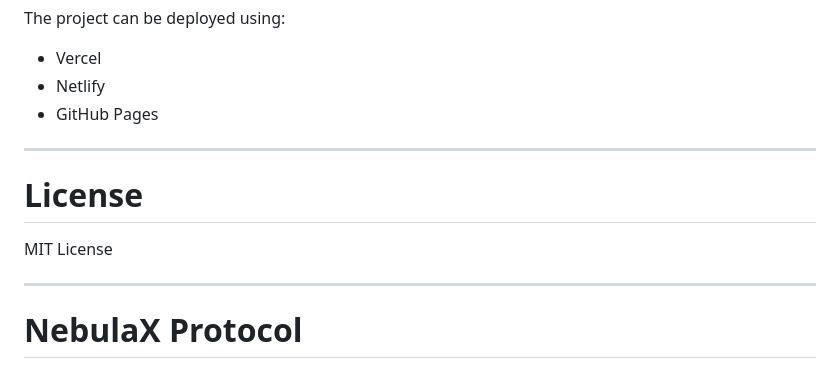
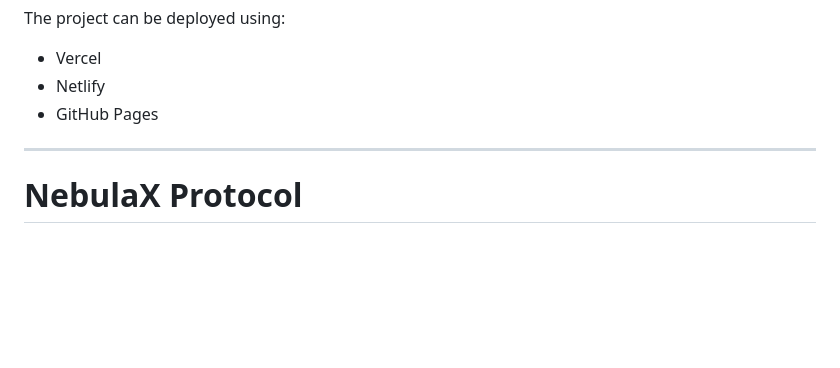
Before and after one commit to dinhcuongcrypto05/nebulaX, a Markdown page: README.md, the part around the change. Rendered like a GitHub page; blank space fills up the shorter version.

```diff
--- a/README.md
+++ b/README.md
@@ -286,12 +286,6 @@ The project can be deployed using:
 
 ---
 
-# License
-
-MIT License
-
----
-
 # NebulaX Protocol
 
 Building the future infrastructure layer for decentralized finance and scalable Web3 ecosystems.
```
